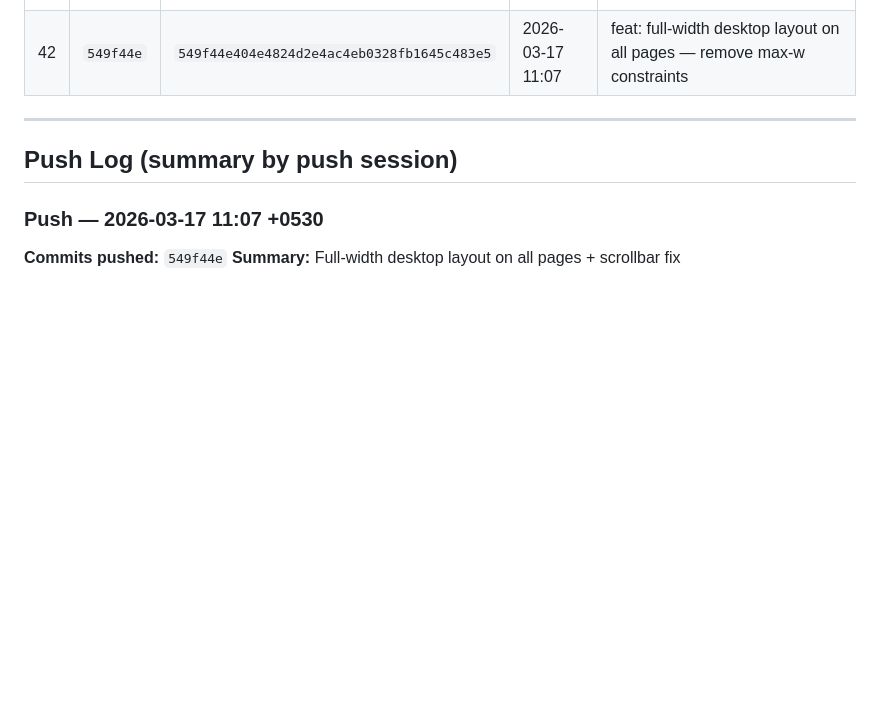
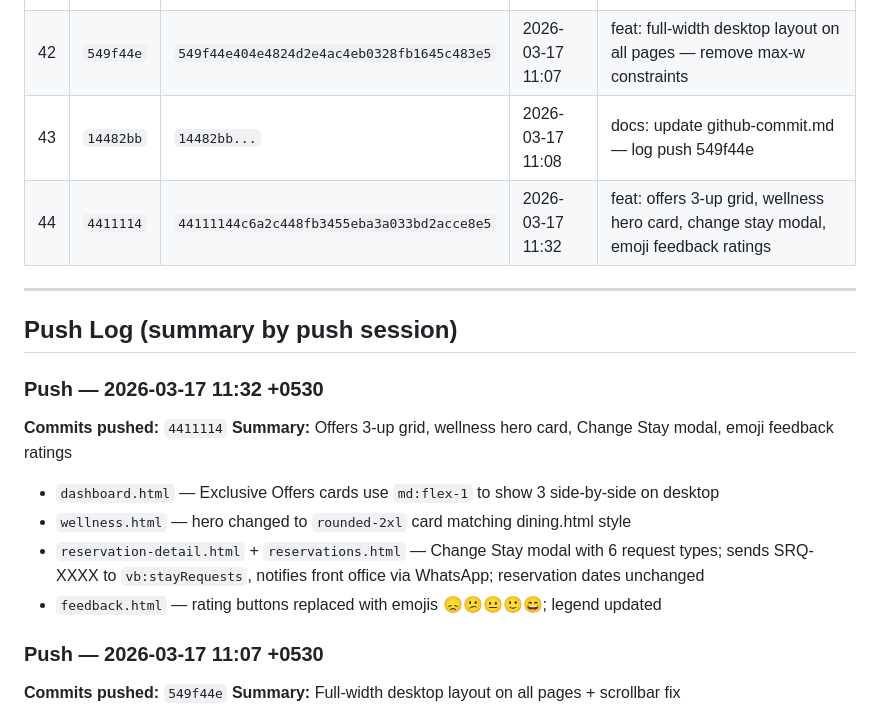
Before and after one commit to AnuradhaKD/vButler, a Markdown page: docs/github-commit.md, the part around the change. GitHub-like rendering; blank space fills up the shorter version.

Commit message:
docs: update github-commit.md — log push 4411114
Co-Authored-By: Claude Sonnet 4.6 <noreply@anthropic.com>

```diff
--- a/docs/github-commit.md
+++ b/docs/github-commit.md
@@ -52,10 +52,20 @@
 | 40 | `7bb0e54` | `7bb0e54dbe4bfddba6961f4316be43f2921e93c8` | 2026-03-17 10:37 | feat: separate feedback & complaints pages, primary header, thin scrollbars |
 | 41 | `240e3ab` | `240e3ab...` | 2026-03-17 10:38 | docs: update github-commit.md — log push 7bb0e54 |
 | 42 | `549f44e` | `549f44e404e4824d2e4ac4eb0328fb1645c483e5` | 2026-03-17 11:07 | feat: full-width desktop layout on all pages — remove max-w constraints |
+| 43 | `14482bb` | `14482bb...` | 2026-03-17 11:08 | docs: update github-commit.md — log push 549f44e |
+| 44 | `4411114` | `44111144c6a2c448fb3455eba3a033bd2acce8e5` | 2026-03-17 11:32 | feat: offers 3-up grid, wellness hero card, change stay modal, emoji feedback ratings |
 
 ---
 
 ## Push Log (summary by push session)
+
+### Push — 2026-03-17 11:32 +0530
+**Commits pushed:** `4411114`
+**Summary:** Offers 3-up grid, wellness hero card, Change Stay modal, emoji feedback ratings
+- `dashboard.html` — Exclusive Offers cards use `md:flex-1` to show 3 side-by-side on desktop
+- `wellness.html` — hero changed to `rounded-2xl` card matching dining.html style
+- `reservation-detail.html` + `reservations.html` — Change Stay modal with 6 request types; sends SRQ-XXXX to `vb:stayRequests`, notifies front office via WhatsApp; reservation dates unchanged
+- `feedback.html` — rating buttons replaced with emojis 😞😕😐🙂😄; legend updated
 
 ### Push — 2026-03-17 11:07 +0530
 **Commits pushed:** `549f44e`
```
